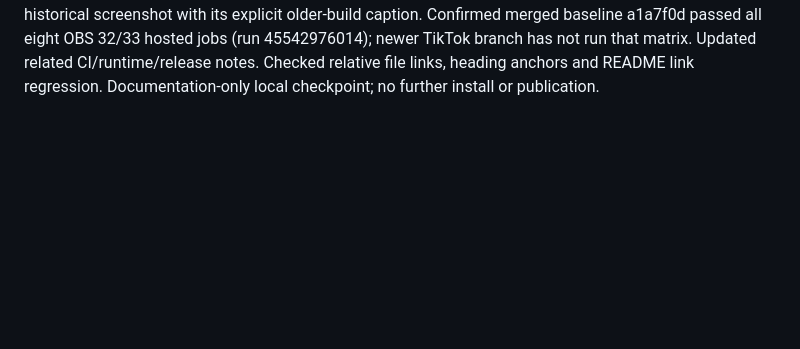
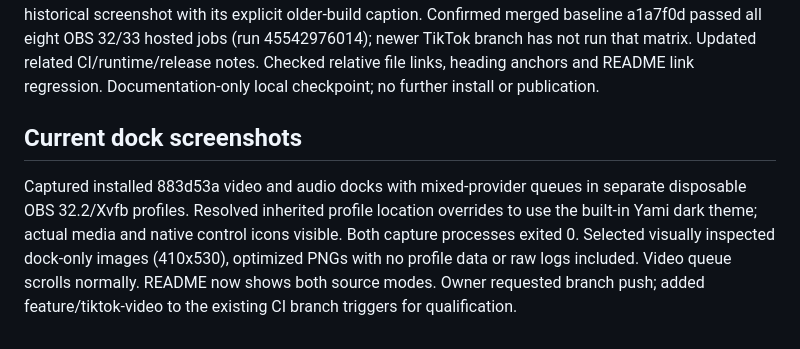
Before and after one commit to myrqyry/streaming-media-source, a Markdown page: ACTIVE_WORK.md, the part around the change. Drawn GitHub-style; blank space fills up the shorter version.

```diff
--- a/ACTIVE_WORK.md
+++ b/ACTIVE_WORK.md
@@ -729,3 +729,13 @@ all eight OBS 32/33 hosted jobs (run 45542976014); newer TikTok branch
 has not run that matrix. Updated related CI/runtime/release notes.
 Checked relative file links, heading anchors and README link regression.
 Documentation-only local checkpoint; no further install or publication.
+
+## Current dock screenshots
+Captured installed 883d53a video and audio docks with mixed-provider
+queues in separate disposable OBS 32.2/Xvfb profiles. Resolved inherited
+profile location overrides to use the built-in Yami dark theme; actual
+media and native control icons visible. Both capture processes exited 0.
+Selected visually inspected dock-only images (410x530), optimized PNGs
+with no profile data or raw logs included. Video queue scrolls normally.
+README now shows both source modes. Owner requested branch push; added
+feature/tiktok-video to the existing CI branch triggers for qualification.
```
Also changed, not shown: README.md (+3 -2 lines), RELEASE_CHECKLIST.md (+1 -2 lines), docs/streaming-audio-dock.png (added), docs/streaming-media-dock.png, 1 other file.
